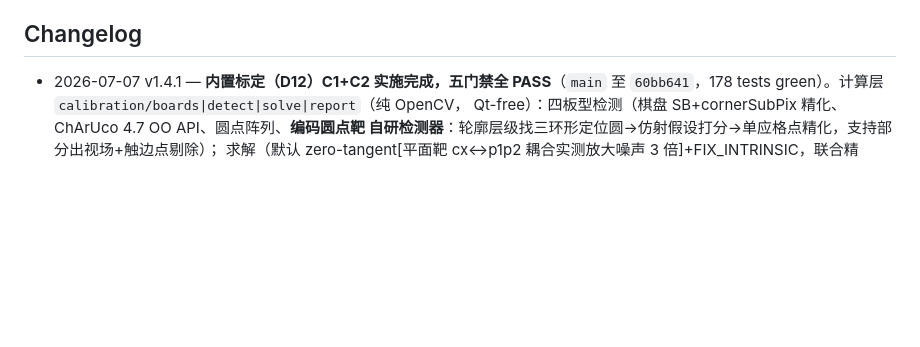
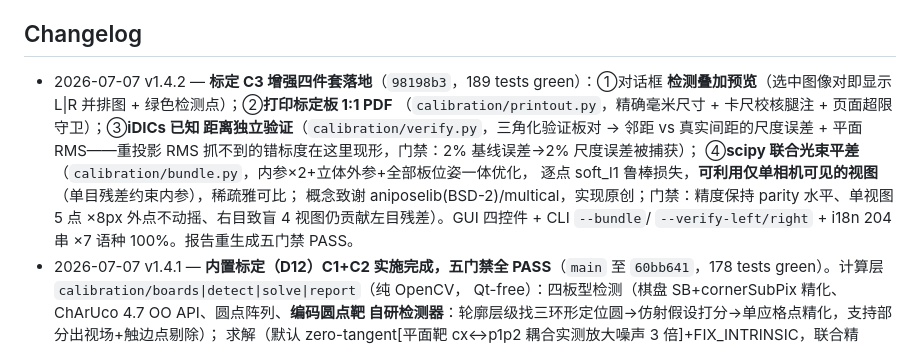
Before and after one commit to zachtong/pyALDIC-3D, a Markdown page: docs/architecture/00_INDEX.md, the part around the change. Drawn GitHub-style; blank space fills up the shorter version.

Commit message:
docs(index): log calibration C3 enhancements complete (v1.4.2)

```diff
--- a/docs/architecture/00_INDEX.md
+++ b/docs/architecture/00_INDEX.md
@@ -64,6 +64,16 @@
 
 ## Changelog
 
+- 2026-07-07 v1.4.2 — **标定 C3 增强四件套落地**（`98198b3`，189 tests green）：①对话框
+  **检测叠加预览**（选中图像对即显示 L|R 并排图 + 绿色检测点）；②**打印标定板 1:1 PDF**
+  （`calibration/printout.py`，精确毫米尺寸 + 卡尺校核腿注 + 页面超限守卫）；③**iDICs 已知
+  距离独立验证**（`calibration/verify.py`，三角化验证板对 → 邻距 vs 真实间距的尺度误差 +
+  平面 RMS——重投影 RMS 抓不到的错标度在这里现形，门禁：2% 基线误差→2% 尺度误差被捕获）；
+  ④**scipy 联合光束平差**（`calibration/bundle.py`，内参×2+立体外参+全部板位姿一体优化，
+  逐点 soft_l1 鲁棒损失，**可利用仅单相机可见的视图**（单目残差约束内参），稀疏雅可比；
+  概念致谢 aniposelib(BSD-2)/multical，实现原创；门禁：精度保持 parity 水平、单视图 5 点
+  ×8px 外点不动摇、右目致盲 4 视图仍贡献左目残差）。GUI 四控件 + CLI `--bundle`/
+  `--verify-left/right` + i18n 204 串 ×7 语种 100%。报告重生成五门禁 PASS。
 - 2026-07-07 v1.4.1 — **内置标定（D12）C1+C2 实施完成，五门禁全 PASS**（`main` 至
   `60bb641`，178 tests green）。计算层 `calibration/boards|detect|solve|report`（纯 OpenCV，
   Qt-free）：四板型检测（棋盘 SB+cornerSubPix 精化、ChArUco 4.7 OO API、圆点阵列、**编码圆点靶
```
Also changed, not shown: tasks/todo.md (+12 -21 lines).
